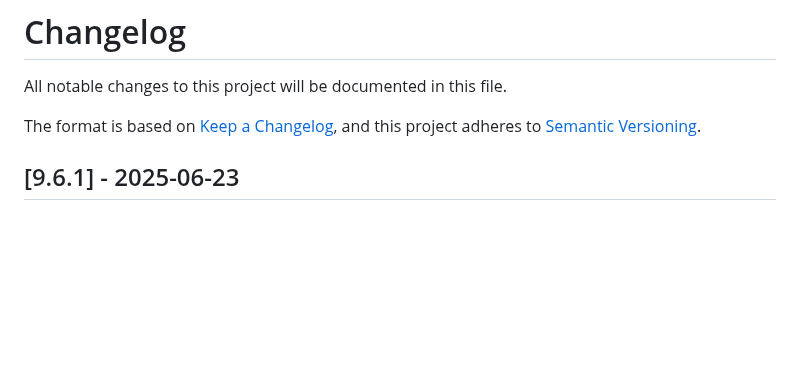
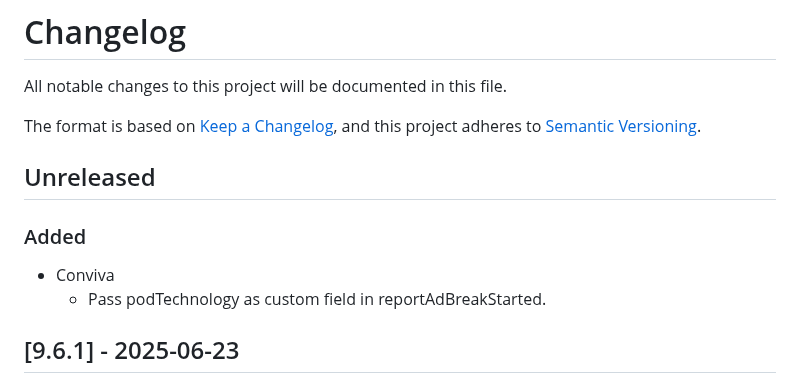
Before and after one commit to THEOplayer/iOS-Connector, a Markdown page: CHANGELOG.md, the part around the change. Rendered like a GitHub page; blank space fills up the shorter version.

Commit message:
Add changelog entry

```diff
--- a/CHANGELOG.md
+++ b/CHANGELOG.md
@@ -4,6 +4,13 @@ All notable changes to this project will be documented in this file.
 
 The format is based on [Keep a Changelog](https://keepachangelog.com/en/1.0.0/),
 and this project adheres to [Semantic Versioning](https://semver.org/spec/v2.0.0.html).
+
+## Unreleased
+
+### Added
+
+- Conviva
+  - Pass podTechnology as custom field in reportAdBreakStarted.
 
 ## [9.6.1] - 2025-06-23
 
```
